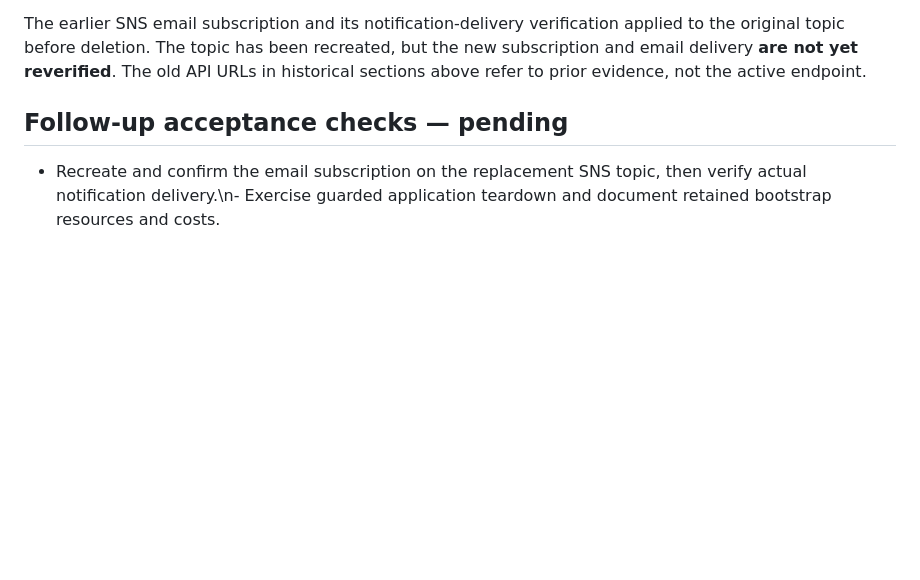
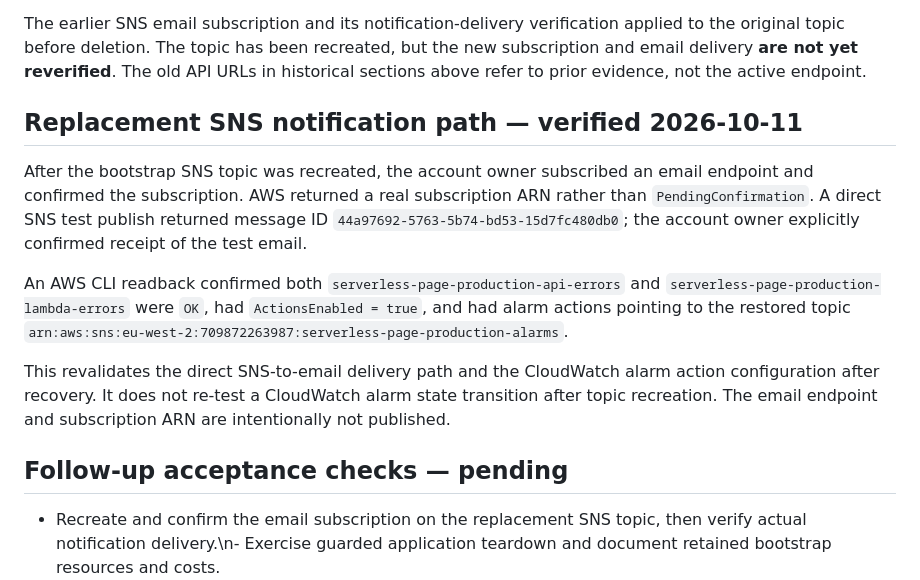
Before and after one commit to reranda/aws-serverless-page-cicd, a Markdown page: docs/validation.md, the part around the change. GitHub-like rendering; blank space fills up the shorter version.

Commit message:
docs: verify restored SNS email delivery and alarm targets (#12)

```diff
--- a/docs/validation.md
+++ b/docs/validation.md
@@ -78,6 +78,14 @@ The account owner edited `content/index.html` on a feature branch, merged [PR #1
 
 The earlier SNS email subscription and its notification-delivery verification applied to the original topic before deletion. The topic has been recreated, but the new subscription and email delivery **are not yet reverified**. The old API URLs in historical sections above refer to prior evidence, not the active endpoint.
 
+## Replacement SNS notification path — verified 2026-10-11
+
+After the bootstrap SNS topic was recreated, the account owner subscribed an email endpoint and confirmed the subscription. AWS returned a real subscription ARN rather than `PendingConfirmation`. A direct SNS test publish returned message ID `44a97692-5763-5b74-bd53-15d7fc480db0`; the account owner explicitly confirmed receipt of the test email.
+
+An AWS CLI readback confirmed both `serverless-page-production-api-errors` and `serverless-page-production-lambda-errors` were `OK`, had `ActionsEnabled = true`, and had alarm actions pointing to the restored topic `arn:aws:sns:eu-west-2:709872263987:serverless-page-production-alarms`.
+
+This revalidates the direct SNS-to-email delivery path and the CloudWatch alarm action configuration after recovery. It does not re-test a CloudWatch alarm state transition after topic recreation. The email endpoint and subscription ARN are intentionally not published.
+
 ## Follow-up acceptance checks — pending
 
 - Recreate and confirm the email subscription on the replacement SNS topic, then verify actual notification delivery.\n- Exercise guarded application teardown and document retained bootstrap resources and costs.
```
